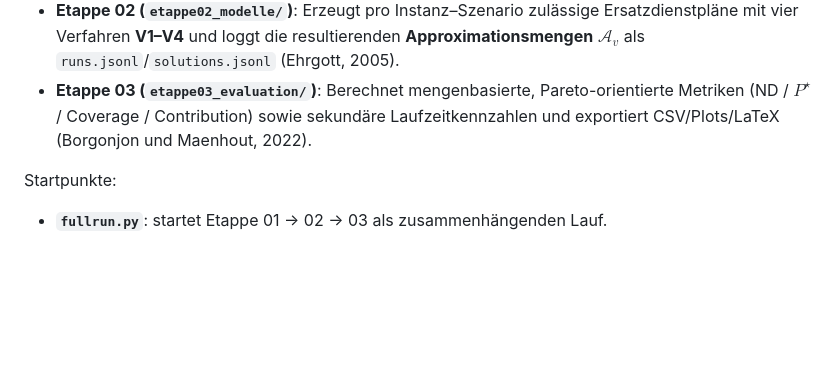
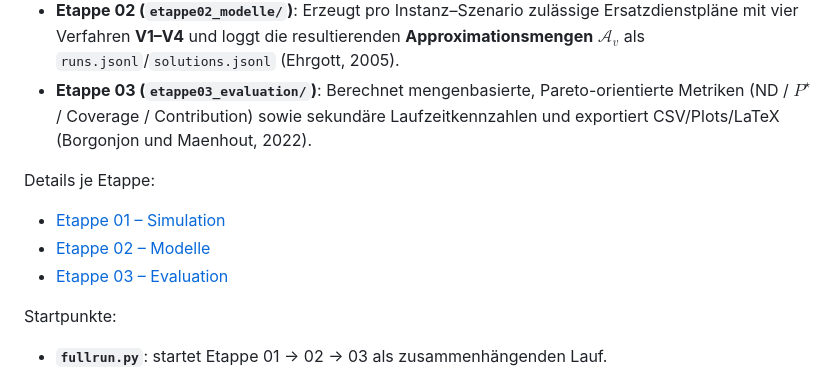
Before and after one commit to BenjiAvH/BA26_Benjamin_Ersatzplanung, a Markdown page: README.md, the part around the change. Rendered like a GitHub page; blank space fills up the shorter version.

Commit message:
docs: Etappen-READMEs im Haupt-README verlinkt

```diff
--- a/README.md
+++ b/README.md
@@ -9,6 +9,11 @@ Im Repo steht deshalb vor allem, **wie** man die Pipeline startet, **wo** die Au
 - **Etappe 01 (`etappe01_simulation/`)**: Erzeugt synthetische **Instanzen–Szenarien** inkl. Referenzdienstplan $\sigma_{i,t}$, Bedarf $r_{t,s}$, Verfügbarkeit $a_{i,t,s}$, Fixierungsmenge $\mathcal{T}^{\mathrm{fix}}$ und Repair-Horizont $\mathcal{T}^{\mathrm{rep}}$. Ausgabe: Case-JSONs + `manifest.json`.
 - **Etappe 02 (`etappe02_modelle/`)**: Erzeugt pro Instanz–Szenario zulässige Ersatzdienstpläne mit vier Verfahren **V1–V4** und loggt die resultierenden **Approximationsmengen** $\mathcal{A}_v$ als `runs.jsonl`/`solutions.jsonl` (Ehrgott, 2005).
 - **Etappe 03 (`etappe03_evaluation/`)**: Berechnet mengenbasierte, Pareto-orientierte Metriken (ND / $P^\star$ / Coverage / Contribution) sowie sekundäre Laufzeitkennzahlen und exportiert CSV/Plots/LaTeX (Borgonjon und Maenhout, 2022).
+
+Details je Etappe:
+- [Etappe 01 – Simulation](etappe01_simulation/README.md)
+- [Etappe 02 – Modelle](etappe02_modelle/README.md)
+- [Etappe 03 – Evaluation](etappe03_evaluation/README.md)
 
 Startpunkte:
 - **`fullrun.py`**: startet Etappe 01 -> 02 -> 03 als zusammenhängenden Lauf.
```
